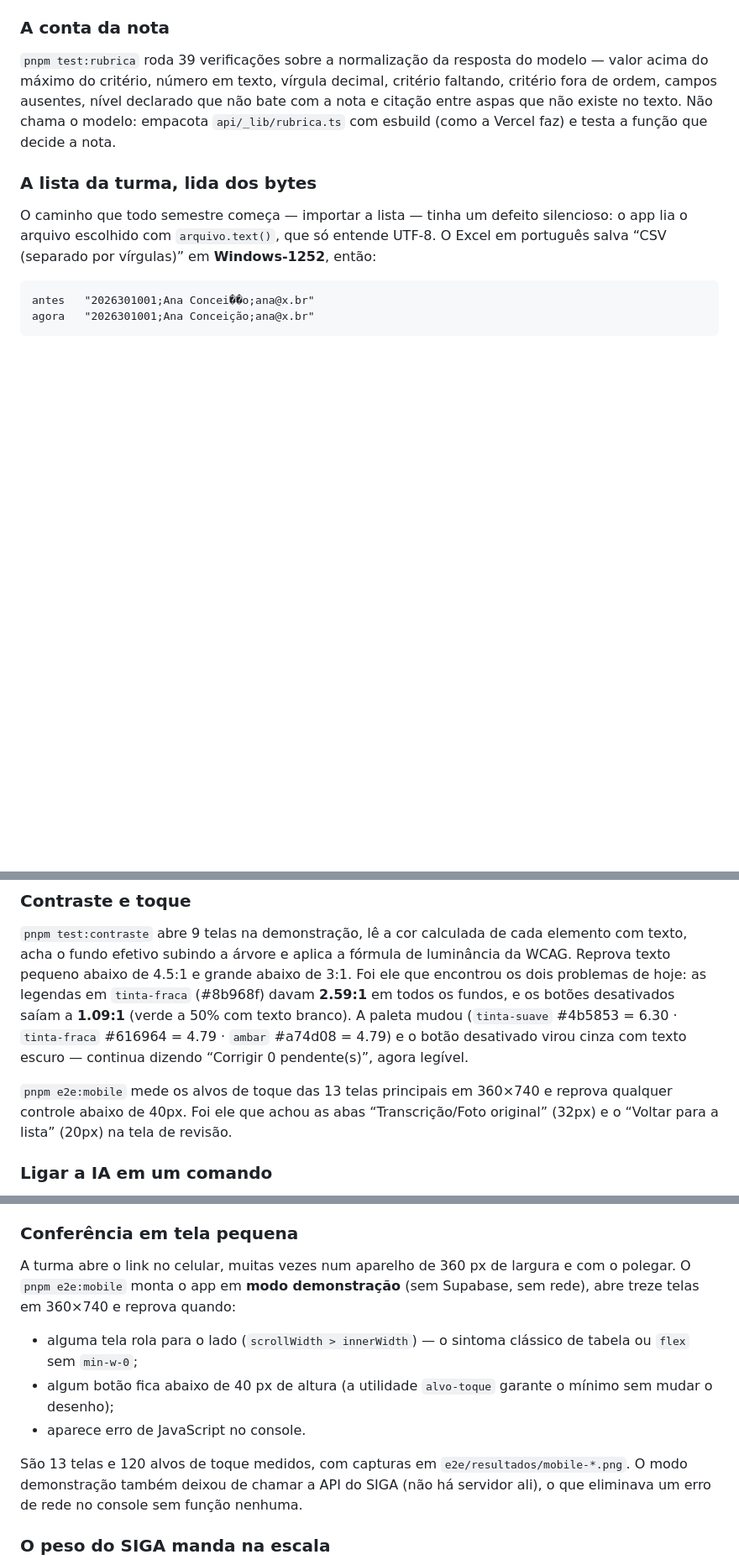
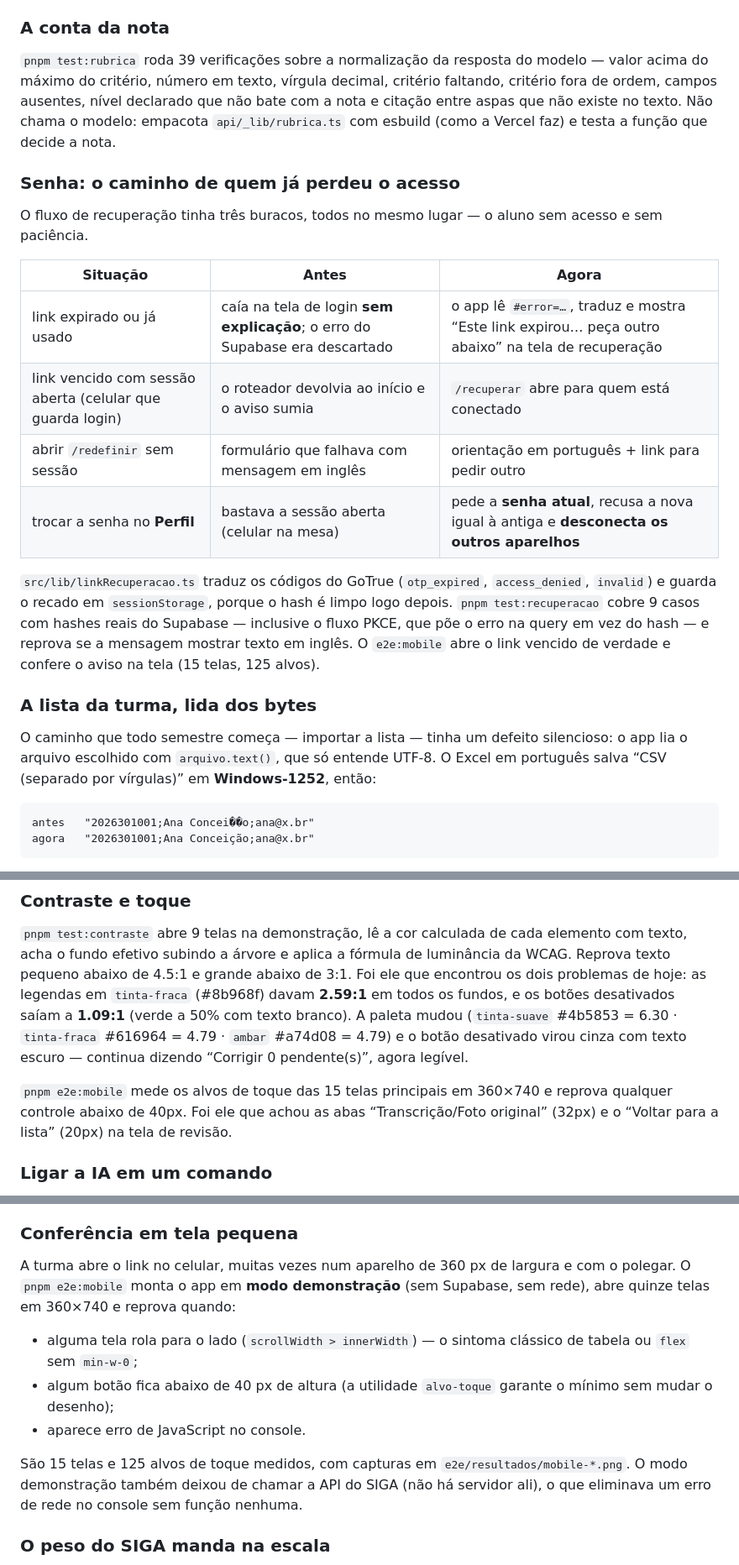
Before and after one commit to profmsouzaoficial/estatistica-biocientistas-avaliacao, a Markdown page: README.md, 3 parts joined by grey strips. Shown at 84% size. Drawn GitHub-style; blank space fills up the shorter version.

Commit message:
Recuperação de senha: link vencido explicado, senha atual exigida, outros aparelhos saem

```diff
--- a/README.md
+++ b/README.md
@@ -233,6 +233,23 @@ campos ausentes, nível declarado que não bate com a nota e citação entre asp
 texto. Não chama o modelo: empacota `api/_lib/rubrica.ts` com esbuild (como a Vercel faz) e testa a
 função que decide a nota.
 
+### Senha: o caminho de quem já perdeu o acesso
+
+O fluxo de recuperação tinha três buracos, todos no mesmo lugar — o aluno sem acesso e sem paciência.
+
+| Situação | Antes | Agora |
+|---|---|---|
+| link expirado ou já usado | caía na tela de login **sem explicação**; o erro do Supabase era descartado | o app lê `#error=…`, traduz e mostra “Este link expirou… peça outro abaixo” na tela de recuperação |
+| link vencido com sessão aberta (celular que guarda login) | o roteador devolvia ao início e o aviso sumia | `/recuperar` abre para quem está conectado |
+| abrir `/redefinir` sem sessão | formulário que falhava com mensagem em inglês | orientação em português + link para pedir outro |
+| trocar a senha no **Perfil** | bastava a sessão aberta (celular na mesa) | pede a **senha atual**, recusa a nova igual à antiga e **desconecta os outros aparelhos** |
+
+`src/lib/linkRecuperacao.ts` traduz os códigos do GoTrue (`otp_expired`, `access_denied`, `invalid`) e
+guarda o recado em `sessionStorage`, porque o hash é limpo logo depois. `pnpm test:recuperacao` cobre 9
+casos com hashes reais do Supabase — inclusive o fluxo PKCE, que põe o erro na query em vez do hash — e
+reprova se a mensagem mostrar texto em inglês. O `e2e:mobile` abre o link vencido de verdade e confere o
+aviso na tela (15 telas, 125 alvos).
+
 ### A lista da turma, lida dos bytes
 
 O caminho que todo semestre começa — importar a lista — tinha um defeito silencioso: o app lia o
@@ -280,7 +297,7 @@ fundo efetivo subindo a árvore e aplica a fórmula de luminância da WCAG. Repr
 4.79 · `ambar` #a74d08 = 4.79) e o botão desativado virou cinza com texto escuro — continua dizendo
 “Corrigir 0 pendente(s)”, agora legível.
 
-`pnpm e2e:mobile` mede os alvos de toque das 13 telas principais em 360×740 e reprova qualquer controle
+`pnpm e2e:mobile` mede os alvos de toque das 15 telas principais em 360×740 e reprova qualquer controle
 abaixo de 40px. Foi ele que achou as abas “Transcrição/Foto original” (32px) e o “Voltar para a lista”
 (20px) na tela de revisão.
 
@@ -360,7 +377,7 @@ tela mudar, o teste de layout gera a captura nova.
 ### Conferência em tela pequena
 
 A turma abre o link no celular, muitas vezes num aparelho de 360 px de largura e com o polegar. O
-`pnpm e2e:mobile` monta o app em **modo demonstração** (sem Supabase, sem rede), abre treze telas em
+`pnpm e2e:mobile` monta o app em **modo demonstração** (sem Supabase, sem rede), abre quinze telas em
 360×740 e reprova quando:
 
 - alguma tela rola para o lado (`scrollWidth > innerWidth`) — o sintoma clássico de tabela ou
@@ -369,7 +386,7 @@ A turma abre o link no celular, muitas vezes num aparelho de 360 px de largura e
   desenho);
 - aparece erro de JavaScript no console.
 
-São 13 telas e 120 alvos de toque medidos, com capturas em `e2e/resultados/mobile-*.png`. O modo
+São 15 telas e 125 alvos de toque medidos, com capturas em `e2e/resultados/mobile-*.png`. O modo
 demonstração também deixou de chamar a API do SIGA (não há servidor ali), o que eliminava um erro de
 rede no console sem função nenhuma.
 
```
Also changed, not shown: docs/guia-aluno.md (+10 -2 lines), docs/operacao.md (+2 -0 lines), docs/img/aluno-avaliacao.png, 10 other files.
